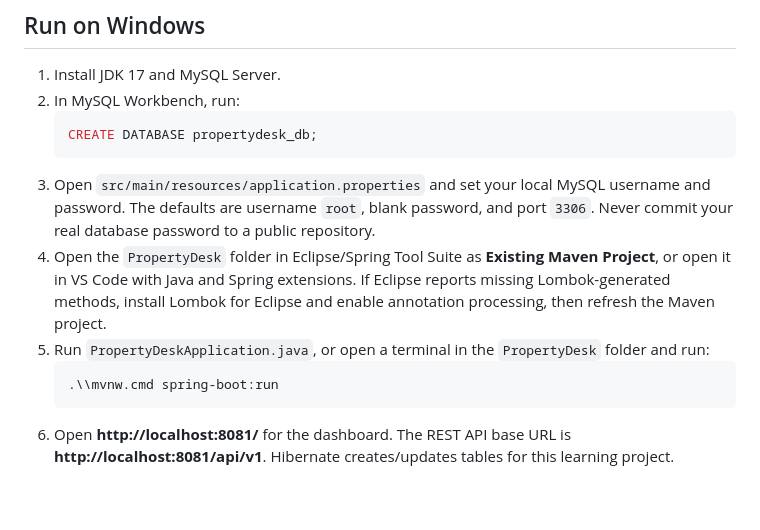
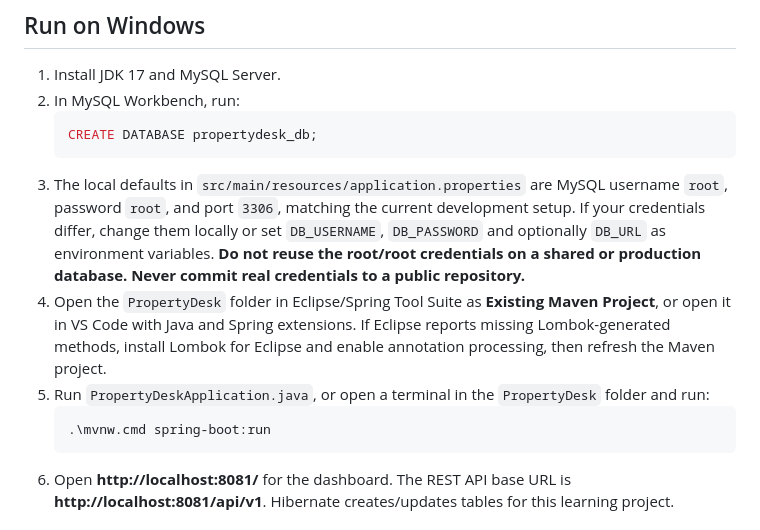
Before and after one commit to gauravbalade/propertysetu, a Markdown page: PropertyDesk/README.md, the part around one of its changes. Rendered like a GitHub page; blank space fills up the shorter version.

Commit message:
Document PropertyDesk local MySQL credentials and setup

````diff
--- a/PropertyDesk/README.md
+++ b/PropertyDesk/README.md
@@ -41,11 +41,11 @@ The backend flow is **Browser/Postman → Controller → Service → Repository
    ```sql
    CREATE DATABASE propertydesk_db;
    ```
-3. Open `src/main/resources/application.properties` and set your local MySQL username and password. The defaults are username `root`, blank password, and port `3306`. Never commit your real database password to a public repository.
+3. The local defaults in `src/main/resources/application.properties` are MySQL username `root`, password `root`, and port `3306`, matching the current development setup. If your credentials differ, change them locally or set `DB_USERNAME`, `DB_PASSWORD` and optionally `DB_URL` as environment variables. **Do not reuse the root/root credentials on a shared or production database. Never commit real credentials to a public repository.**
 4. Open the `PropertyDesk` folder in Eclipse/Spring Tool Suite as **Existing Maven Project**, or open it in VS Code with Java and Spring extensions. If Eclipse reports missing Lombok-generated methods, install Lombok for Eclipse and enable annotation processing, then refresh the Maven project.
 5. Run `PropertyDeskApplication.java`, or open a terminal in the `PropertyDesk` folder and run:
    ```powershell
-   .\\mvnw.cmd spring-boot:run
+   .\mvnw.cmd spring-boot:run
    ```
 6. Open **http://localhost:8081/** for the dashboard. The REST API base URL is **http://localhost:8081/api/v1**. Hibernate creates/updates tables for this learning project.
 
````
Also changed, not shown: other parts of PropertyDesk/README.md (+2 -2 lines).
